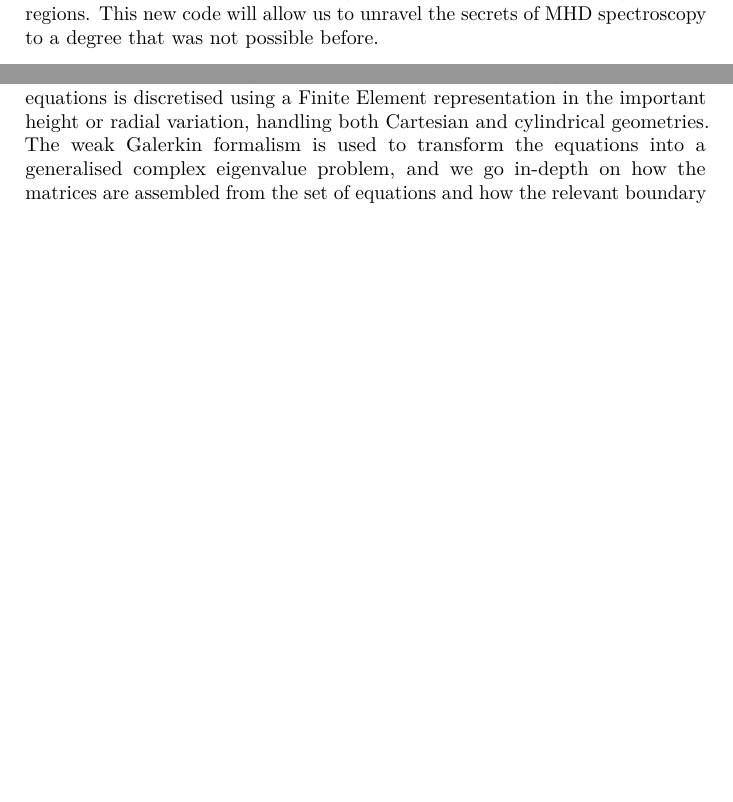
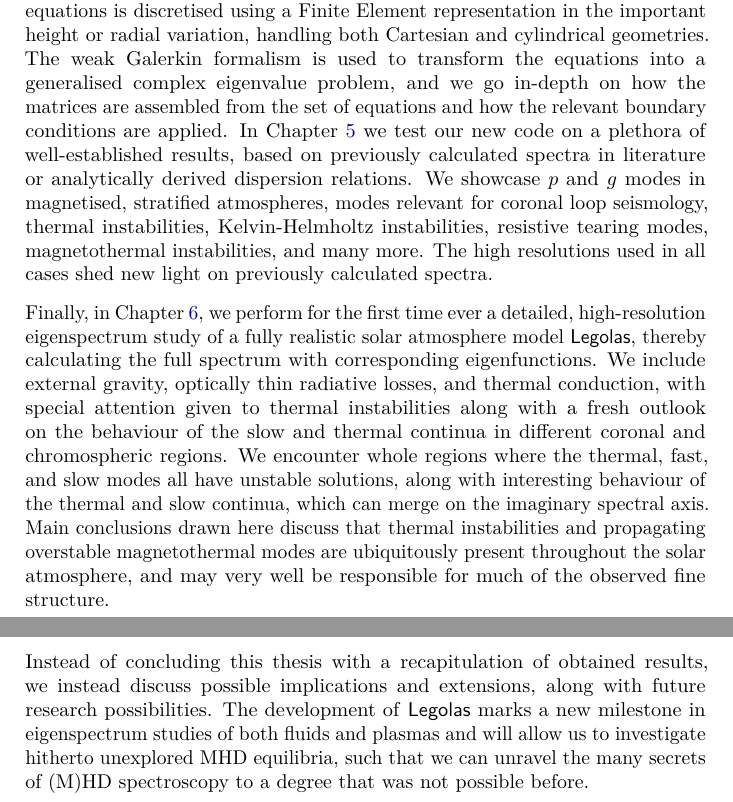
Before and after one commit to n-claes/phd-thesis, a LaTeX thesis (main.tex, which reads 00b-abstract_en/abstract_en.tex): two parts of pages 7 and 8 of 208 before the commit and two parts of pages 8 and 9 of 210 after it, joined at a grey line, cut so that both start at the same text, the shorter picture padded with empty space. Compiled offline with pdfLaTeX.

Commit message:
finished english abstract

```diff
--- a/00b-abstract_en/abstract_en.tex
+++ b/00b-abstract_en/abstract_en.tex
@@ -1,3 +1,2 @@
 \chapter*{Abstract} \label{ch: abstract}
 
-This thesis centres itself around a magnetohydrodynamic spectroscopy approach to waves and instabilities, which provides a fresh way to look at various wave modes at play in fluids or plasmas and allows us to study unstable behaviour. We pay special attention to thermal instabilities, which are known to be responsible for high-density, low-temperature condensations in the solar corona and are the most probable mechanism for the formation of coronal rain and solar prominences. The main road taken by this thesis is split into two parts: first, we look at the spontaneous emergence and evolution of filamentary fine structure in high-density regions, which are formed through the process of thermal instability under solar coronal conditions. This is done through a combination of analytical methods, combined with high-resolution simulations in two and three dimensions, where a spectroscopic basis; that is, the growth rates and stability of both thermal and slow MHD wave modes along with their eigenfunctions, is used to trigger thermally unstable behaviour. Second, we develop a completely novel tool named {\legolas} to perform eigenspectrum studies of inhomogeneous plasmas, which we then apply to a realistic empirical solar atmosphere model, allowing us to quantify all eigenvalues and eigenfunctions, while also probing stability regions. This new code will allow us to unravel the secrets of MHD spectroscopy to a degree that was not possible before.
@@ -6,7 +6,11 @@ We start with a rather short introductory Chapter, where we provide some general
 
 In Chapter \ref{ch: thermal instability} we use the theory from the previous Chapter to quantify slow wave eigenfunctions for a given configuration, and use those as perturbations to excite slow MHD waves in numerical simulations under solar coronal conditions. The (damped) slow waves are interacting in a regime that is unstable to the thermal mode, eventually triggering thermal instability and forming high-density regions which we trace far into the nonlinear regime. We discuss the emergence of rebound shocks when the filament is forming, and how ram pressure differences eventually lead to fragmentation of the high-density filament into smaller, dense blobs. Thread-like features emerge naturally and we discuss the link between fine structure orientation and magnetic field alignment, supplemented with synthetic {$\halpha$} views.
 
-The mathematical foundations behind the {\legolas} code are discussed in Chapter \ref{ch: legolas}, where we provide a detailed overview of the formalism employed. The non-ideal MHD equations, including a plethora of additional physics, are linearised around a three-dimensional background with one-dimensional variation and Fourier-analysed in the ignorable coordinates. The resulting set of linearised equations is discretised using a Finite Element representation in the important height or radial variation, handling both Cartesian and cylindrical geometries. The weak Galerkin formalism is used to transform the equations into a generalised complex eigenvalue problem, and we go in-depth on how the matrices are assembled from the set of equations and how the relevant boundary conditions are applied.
+The mathematical foundations behind the {\legolas} code are discussed in Chapter \ref{ch: legolas}, where we provide a detailed overview of the formalism employed. The non-ideal MHD equations, including a plethora of additional physics, are linearised around a three-dimensional background with one-dimensional variation and Fourier-analysed in the ignorable coordinates. The resulting set of linearised equations is discretised using a Finite Element representation in the important height or radial variation, handling both Cartesian and cylindrical geometries. The weak Galerkin formalism is used to transform the equations into a generalised complex eigenvalue problem, and we go in-depth on how the matrices are assembled from the set of equations and how the relevant boundary conditions are applied. In Chapter \ref{ch: legolas_applications} we test our new code on a plethora of well-established results, based on previously calculated spectra in literature or analytically derived dispersion relations. We showcase $p$ and $g$ modes in magnetised, stratified atmospheres, modes relevant for coronal loop seismology, thermal instabilities, Kelvin-Helmholtz instabilities, resistive tearing modes, magnetothermal instabilities, and many more. The high resolutions used in all cases shed new light on previously calculated spectra.
+
+Finally, in Chapter \ref{ch: solar_atmosphere}, we perform for the first time ever a detailed, high-resolution eigenspectrum study of a fully realistic solar atmosphere model {\legolas}, thereby calculating the full spectrum with corresponding eigenfunctions. We include external gravity, optically thin radiative losses, and thermal conduction, with special attention given to thermal instabilities along with a fresh outlook on the behaviour of the slow and thermal continua in different coronal and chromospheric regions. We encounter whole regions where the thermal, fast, and slow modes all have unstable solutions, along with interesting behaviour of the thermal and slow continua, which can merge on the imaginary spectral axis. Main conclusions drawn here discuss that thermal instabilities and propagating overstable magnetothermal modes are ubiquitously present throughout the solar atmosphere, and may very well be responsible for much of the observed fine structure.
+
+Instead of concluding this thesis with a recapitulation of obtained results, we instead discuss possible implications and extensions, along with future research possibilities. The development of {\legolas} marks a new milestone in eigenspectrum studies of both fluids and plasmas and will allow us to investigate hitherto unexplored MHD equilibria, such that we can unravel the many secrets of (M)HD spectroscopy to a degree that was not possible before.
 
 
 
```
Also changed, not shown: 00b-abstract_en/abstract_en.tex (3 more changed lines).
